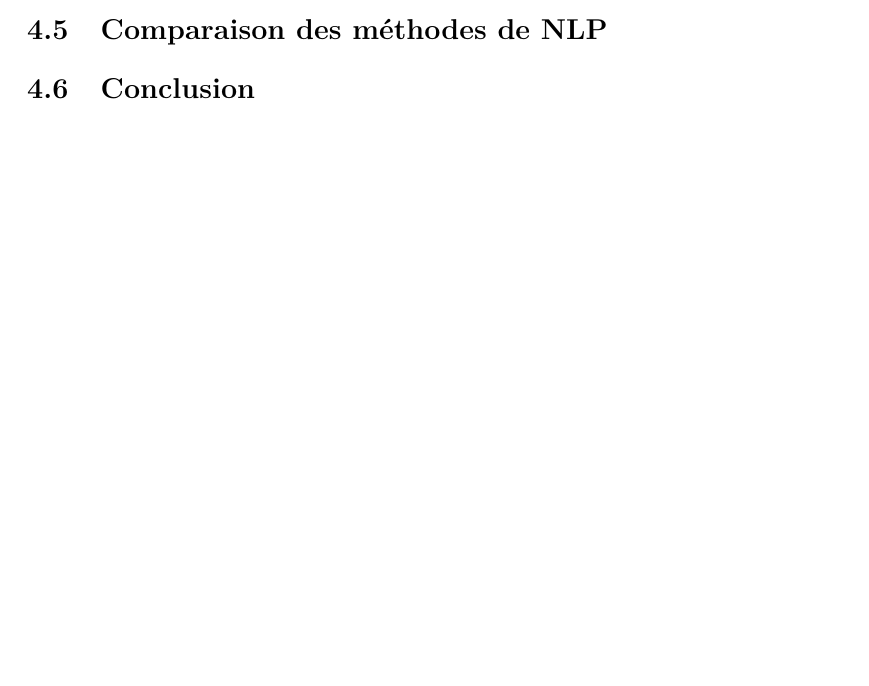
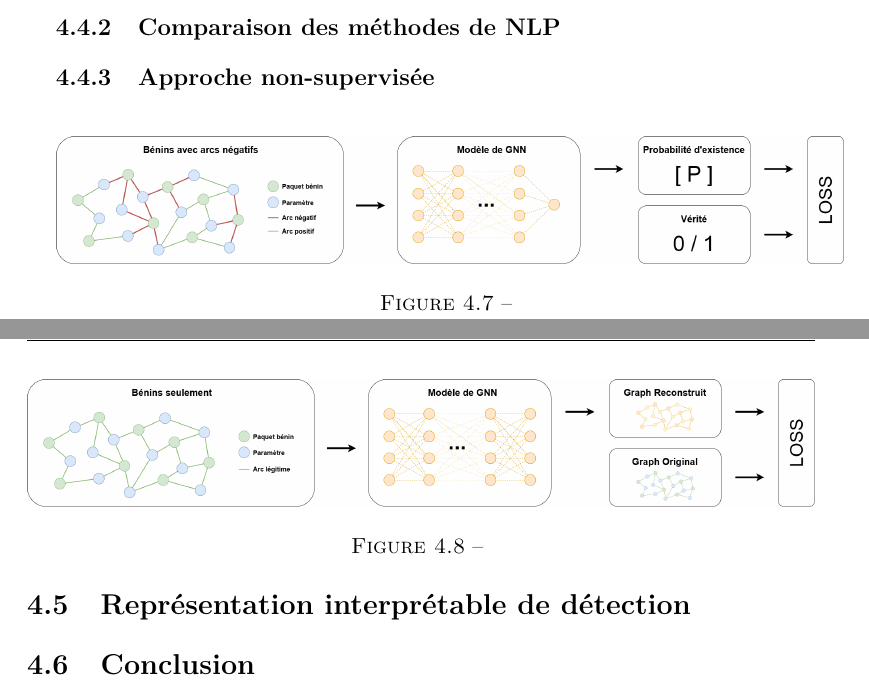
Before and after one commit to thomas-hoger/Manuscript, a LaTeX thesis (These.tex, which reads Chapter4.tex): part of page 82 of 91 before the commit and two parts of pages 83 and 84 of 94 after it, the two joined at a grey line, cut so that both start at the same text, the shorter picture padded with empty space. Compiled offline with pdfLaTeX.

Commit message:
figures + début comparason

```diff
--- a/Chapter4.tex
+++ b/Chapter4.tex
@@ -310,2 +312 @@ Nous avons vérifié dans cette section que, pour chacune des attaques de notre
 
-\section{Comparaison des méthodes de NLP}
@@ -312,3 +329,26 @@ Nous avons vérifié dans cette section que, pour chacune des attaques de notre
+\subsection{Comparaison des méthodes de NLP}
+
+
+\subsection{Approche non-supervisée}
+
+\begin{figure}[!ht]
+\centering
+\includegraphics[width=1\linewidth]{figures/chapter4/unsupervised_lp.png}
+\caption{}
+\label{fig:learning_unsupervised_lp}
+\end{figure}
+
+
+\begin{figure}[!ht]
+\centering
+\includegraphics[width=1\linewidth]{figures/chapter4/unsupervised_ae.png}
+\caption{}
+\label{fig:learning_unsupervise_ae}
+\end{figure}
+
+
+\section{Représentation interprétable de détection}
+
 
 
 \section{Conclusion}
```
Also changed, not shown: Chapter4.pdf, figures/chapter4/supervised_lp.png (added), figures/chapter4/unsupervised_ae.png (added), figures/chapter4/unsupervised_lp.png (added), Chapter4.tex (22 more changed lines), 1 other file.
